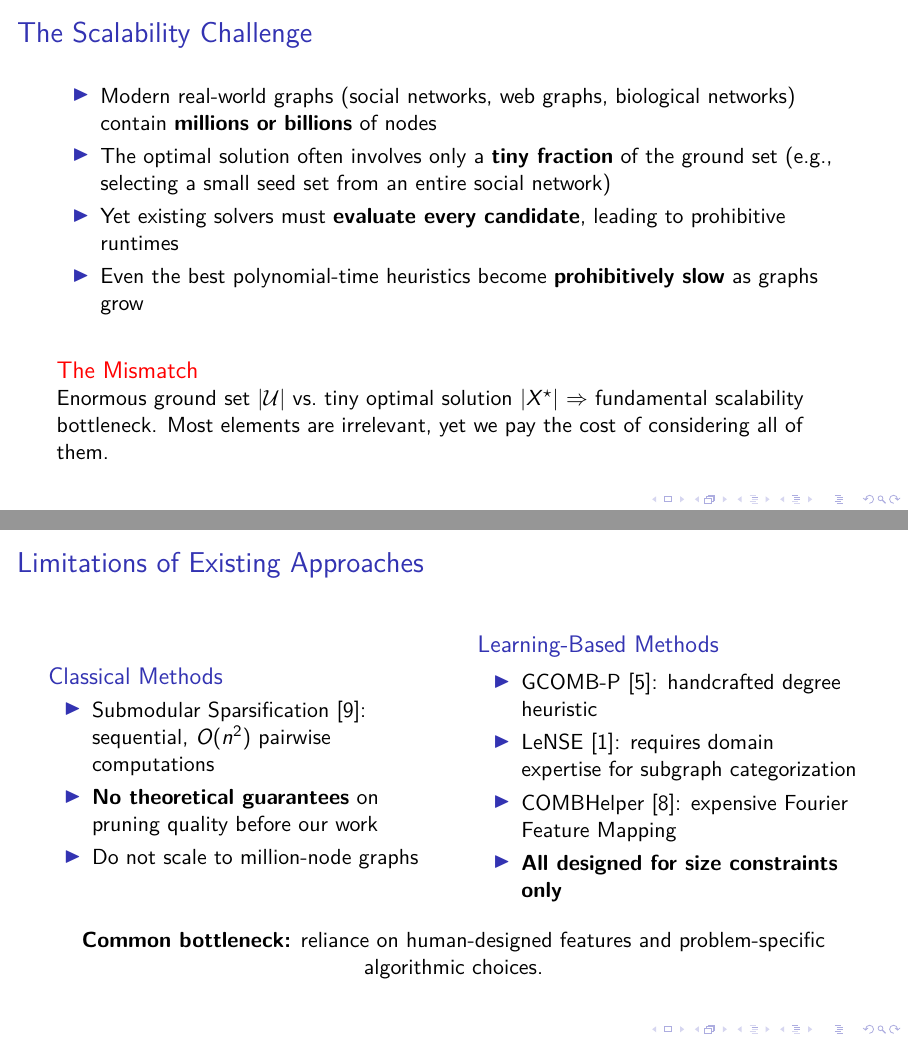
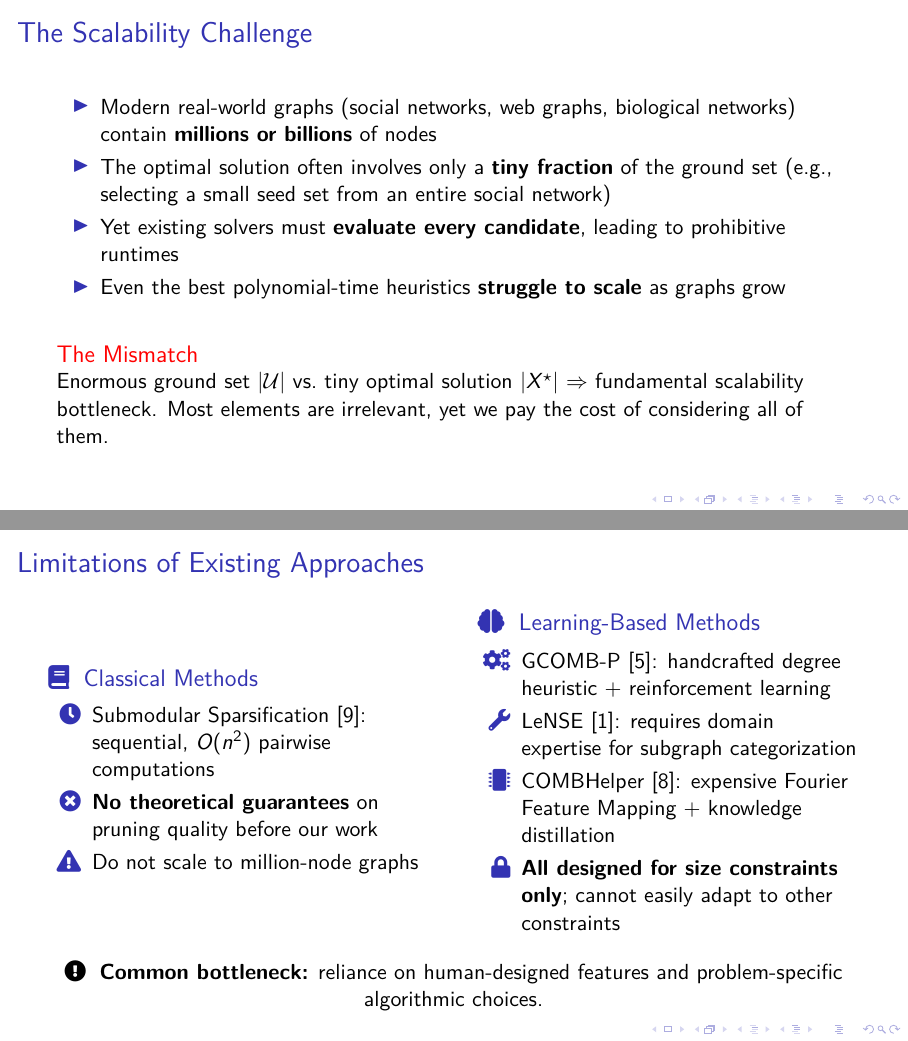
Before and after one commit to ankurnath/Proposal-Ankur-Nath-, LaTeX slides (CleanEasy.tex): pages 3 and 5 of 38, joined at a grey line. Compiled offline with pdfLaTeX; a LaTeX package or settings file that is missing is left out.

Commit message:
Revamp limitations slide with fontawesome icons for clarity
Co-Authored-By: Claude Opus 4.6 <noreply@anthropic.com>

```diff
--- a/CleanEasy.tex
+++ b/CleanEasy.tex
@@ -132,8 +132,8 @@
       ground set (e.g., selecting a small seed set from an entire social network)
     \item Yet existing solvers must \textbf{evaluate every candidate}, leading to
       prohibitive runtimes
-    \item Even the best polynomial-time heuristics become
-      \textbf{prohibitively slow} as graphs grow
+    \item Even the best polynomial-time heuristics \textbf{struggle to scale}
+      as graphs grow
   \end{itemize}
 
   \vspace{0.4cm}
@@ -176,21 +176,21 @@
 \begin{frame}{Limitations of Existing Approaches}
   \begin{columns}
     \begin{column}{0.48\textwidth}
-      \begin{block}{Classical Methods}
+      \begin{block}{\faBook\; Classical Methods}
         \begin{itemize}
-          \item Submodular Sparsification~\cite{zhou2017scaling}: sequential, $O(n^2)$ pairwise computations
-          \item \textbf{No theoretical guarantees} on pruning quality before our work
-          \item Do not scale to million-node graphs
+          \item[\faClock] Submodular Sparsification~\cite{zhou2017scaling}: sequential, $O(n^2)$ pairwise computations
+          \item[\faTimesCircle] \textbf{No theoretical guarantees} on pruning quality before our work
+          \item[\faExclamationTriangle] Do not scale to million-node graphs
         \end{itemize}
       \end{block}
     \end{column}
     \begin{column}{0.48\textwidth}
-      \begin{block}{Learning-Based Methods}
+      \begin{block}{\faBrain\; Learning-Based Methods}
         \begin{itemize}
-          \item GCOMB-P~\cite{manchanda2020gcomb}: handcrafted degree heuristic
-          \item LeNSE~\cite{ireland2022lense}: requires domain expertise for subgraph categorization
-          \item COMBHelper~\cite{tian2024combhelper}: expensive Fourier Feature Mapping
-          \item \textbf{All designed for size constraints only}
+          \item[\faCogs] GCOMB-P~\cite{manchanda2020gcomb}: handcrafted degree heuristic + reinforcement learning
+          \item[\faWrench] LeNSE~\cite{ireland2022lense}: requires domain expertise for subgraph categorization
+          \item[\faMicrochip] COMBHelper~\cite{tian2024combhelper}: expensive Fourier Feature Mapping + knowledge distillation
+          \item[\faLock] \textbf{All designed for size constraints only}; cannot easily adapt to other constraints
         \end{itemize}
       \end{block}
     \end{column}
@@ -199,8 +199,8 @@
   \vspace{0.4cm}
 
   \centering
-  \textbf{Common bottleneck:} reliance on human-designed features and problem-specific
-  algorithmic choices.
+  \faExclamationCircle\; \textbf{Common bottleneck:} reliance on human-designed features
+  and problem-specific algorithmic choices.
 \end{frame}
 
 \begin{frame}{Thesis Contributions}
```
